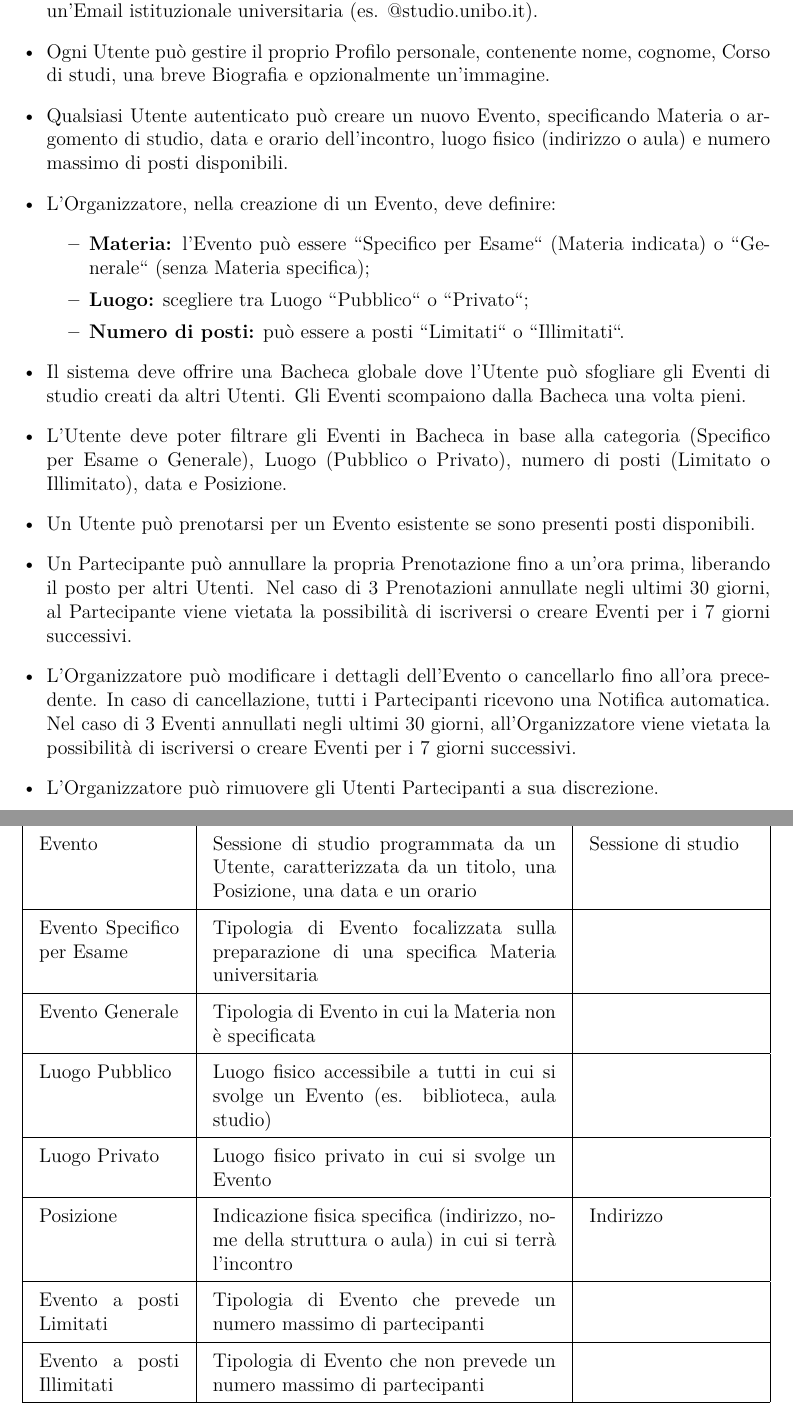
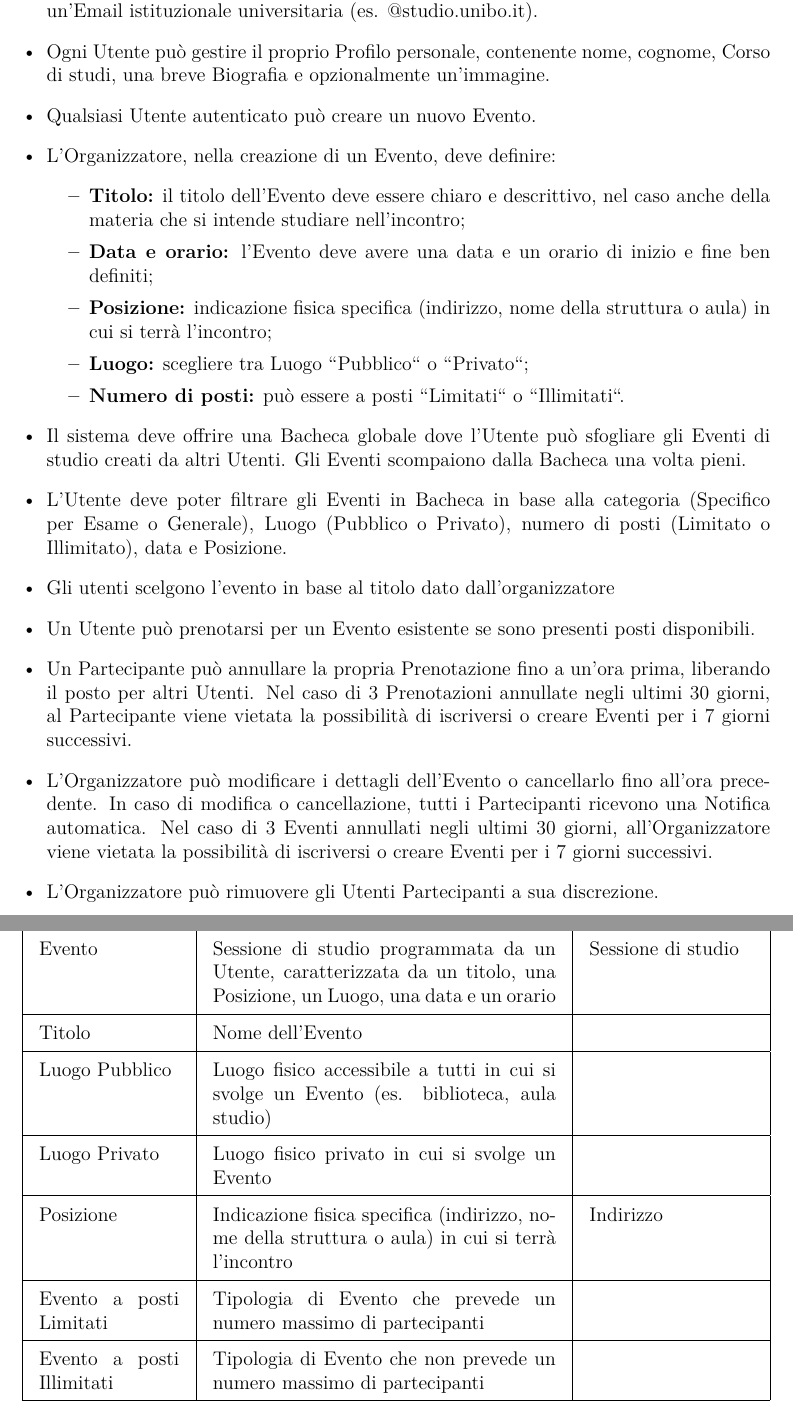
Before and after one commit to federicoporpora/studyLink, a LaTeX document (latex/studyLink.tex): two parts of pages 5 and 10 of 29, joined at a grey line, cut so that both start at the same text. Compiled offline with pdfLaTeX.

Commit message:
non più eventi per materia ma con titolo

```diff
--- a/latex/studyLink.tex
+++ b/latex/studyLink.tex
@@ -109,18 +109,21 @@ Inoltre, per facilitare l'organizzazione, tutti gli iscritti a un Evento hanno a
 \begin{itemize}[leftmargin=*]
     \item Il sistema deve permettere all'Utente di registrarsi fornendo le proprie Credenziali (Email e Password). La Registrazione è permessa esclusivamente a Utenti aventi un'Email istituzionale universitaria (es. @studio.unibo.it).
     \item Ogni Utente può gestire il proprio Profilo personale, contenente nome, cognome, Corso di studi, una breve Biografia e opzionalmente un'immagine.
-    \item Qualsiasi Utente autenticato può creare un nuovo Evento, specificando Materia o argomento di studio, data e orario dell'incontro, luogo fisico (indirizzo o aula) e numero massimo di posti disponibili.
+    \item Qualsiasi Utente autenticato può creare un nuovo Evento.
     \item L'Organizzatore, nella creazione di un Evento, deve definire:
     \begin{itemize}
-        \item \textbf{Materia:} l'Evento può essere ``Specifico per Esame`` (Materia indicata) o ``Generale`` (senza Materia specifica);
+        \item \textbf{Titolo:} il titolo dell'Evento deve essere chiaro e descrittivo, nel caso anche della materia che si intende studiare nell'incontro;
+        \item \textbf{Data e orario:} l'Evento deve avere una data e un orario di inizio e fine ben definiti;
+        \item \textbf{Posizione:} indicazione fisica specifica (indirizzo, nome della struttura o aula) in cui si terrà l'incontro;
         \item \textbf{Luogo:} scegliere tra Luogo ``Pubblico`` o ``Privato``;
         \item \textbf{Numero di posti:} può essere a posti ``Limitati`` o ``Illimitati``.
     \end{itemize}
     \item Il sistema deve offrire una Bacheca globale dove l'Utente può sfogliare gli Eventi di studio creati da altri Utenti. Gli Eventi scompaiono dalla Bacheca una volta pieni.
     \item L'Utente deve poter filtrare gli Eventi in Bacheca in base alla categoria (Specifico per Esame o Generale), Luogo (Pubblico o Privato), numero di posti (Limitato o Illimitato), data e Posizione.
+    \item Gli utenti scelgono l'evento in base al titolo dato dall'organizzatore
     \item Un Utente può prenotarsi per un Evento esistente se sono presenti posti disponibili.
     \item Un Partecipante può annullare la propria Prenotazione fino a un'ora prima, liberando il posto per altri Utenti. Nel caso di 3 Prenotazioni annullate negli ultimi 30 giorni, al Partecipante viene vietata la possibilità di iscriversi o creare Eventi per i 7 giorni successivi.
-    \item L'Organizzatore può modificare i dettagli dell'Evento o cancellarlo fino all'ora precedente. In caso di cancellazione, tutti i Partecipanti ricevono una Notifica automatica. Nel caso di 3 Eventi annullati negli ultimi 30 giorni, all'Organizzatore viene vietata la possibilità di iscriversi o creare Eventi per i 7 giorni successivi.
+    \item L'Organizzatore può modificare i dettagli dell'Evento o cancellarlo fino all'ora precedente. In caso di modifica o cancellazione, tutti i Partecipanti ricevono una Notifica automatica. Nel caso di 3 Eventi annullati negli ultimi 30 giorni, all'Organizzatore viene vietata la possibilità di iscriversi o creare Eventi per i 7 giorni successivi.
     \item L'Organizzatore può rimuovere gli Utenti Partecipanti a sua discrezione.
     \item Alla pubblicazione di un Evento, il sistema deve generare automaticamente una Chat di gruppo privata, accessibile esclusivamente all'Organizzatore e ai Partecipanti di quello specifico Evento.
     \item Al termine dell'Evento i Partecipanti possono lasciare dei Commenti positivi o negativi.
@@ -195,9 +198,8 @@ Inoltre, per facilitare l'organizzazione, tutti gli iscritti a un Evento hanno a
     Informazioni del Profilo & Dati inseriti dall'Utente, quali nome, cognome, Email, Corso di studi, Biografia ed eventualmente un'immagine & \\ \hline
     Password & Sequenza di caratteri segreta & \\ \hline
     Credenziali & Coppia di Email e Password & \\ \hline
-    Evento & Sessione di studio programmata da un Utente, caratterizzata da un titolo, una Posizione, una data e un orario & Sessione di studio \\ \hline
-    Evento Specifico per Esame & Tipologia di Evento focalizzata sulla preparazione di una specifica Materia universitaria & \\ \hline
-    Evento Generale & Tipologia di Evento in cui la Materia non è specificata & \\ \hline
+    Evento & Sessione di studio programmata da un Utente, caratterizzata da un titolo, una Posizione, un Luogo, una data e un orario & Sessione di studio \\ \hline
+    Titolo & Nome dell'Evento & \\ \hline
     Luogo Pubblico & Luogo fisico accessibile a tutti in cui si svolge un Evento (es. biblioteca, aula studio) & \\ \hline
     Luogo Privato & Luogo fisico privato in cui si svolge un Evento & \\ \hline
     Posizione & Indicazione fisica specifica (indirizzo, nome della struttura o aula) in cui si terrà l'incontro & Indirizzo \\ \hline
```
Also changed, not shown: latex/studyLink.tex (6 more changed lines).
